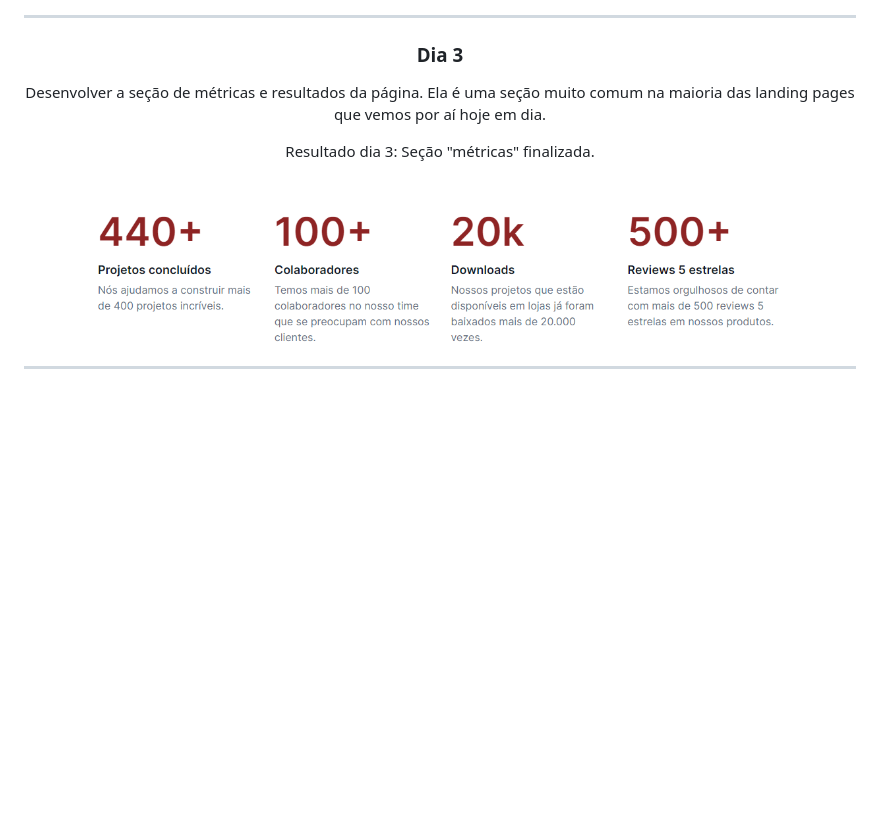
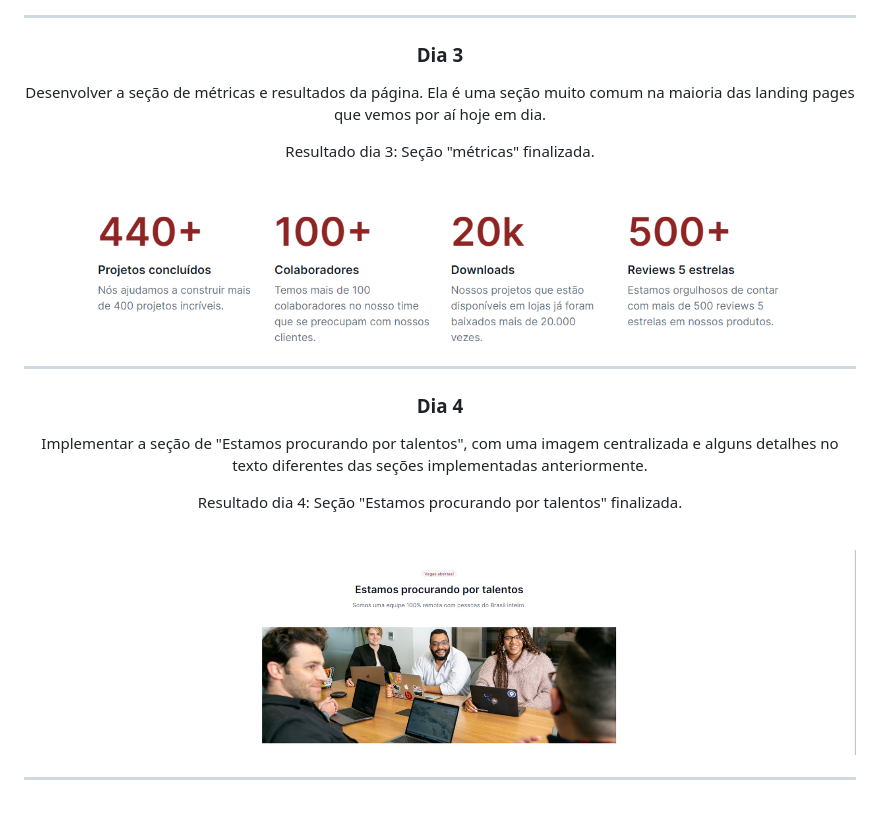
Before and after one commit to VitorMagnago/7DaysOfCode-HTML-CSS-ALURA, a Markdown page: README.md, the part around the change printed below. GitHub-like rendering; pictures changed too: images/readme-images/resultado-dia4.png (added); blank space fills up the shorter version.

Commit message:
docs: update README with day 4 result

```diff
--- a/README.md
+++ b/README.md
@@ -37,6 +39,7 @@ Resultado dia 2: Seção "Sobre nós" finalizada.
 ---
 
 ### Dia 3
+
 Desenvolver a seção de métricas e resultados da página. Ela é uma seção muito comum na maioria das landing pages que vemos por aí hoje em dia.
 
 Resultado dia 3: Seção "métricas" finalizada.
@@ -47,4 +50,16 @@ Resultado dia 3: Seção "métricas" finalizada.
 
 ---
 
+### Dia 4
+
+Implementar a seção de "Estamos procurando por talentos", com uma imagem centralizada e alguns detalhes no texto diferentes das seções implementadas anteriormente.
+
+Resultado dia 4: Seção "Estamos procurando por talentos" finalizada.
+
+<br>
+
+![](/images/readme-images/resultado-dia4.png)
+
+---
+
 </div>
```
Also changed, not shown: other parts of README.md (+2 -0 lines).
